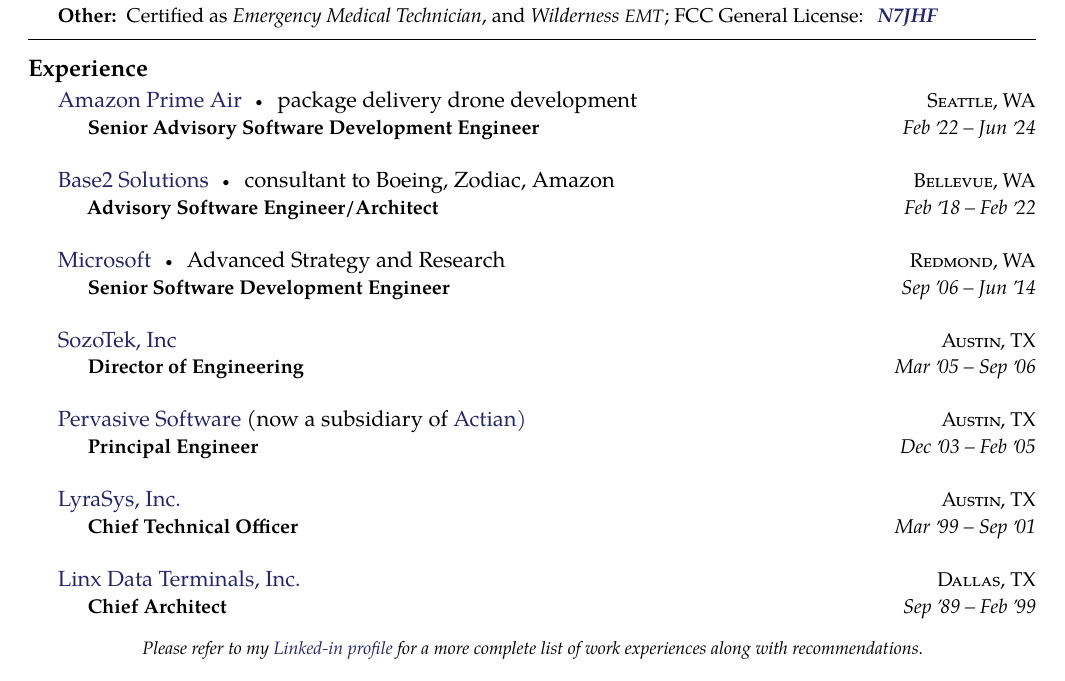
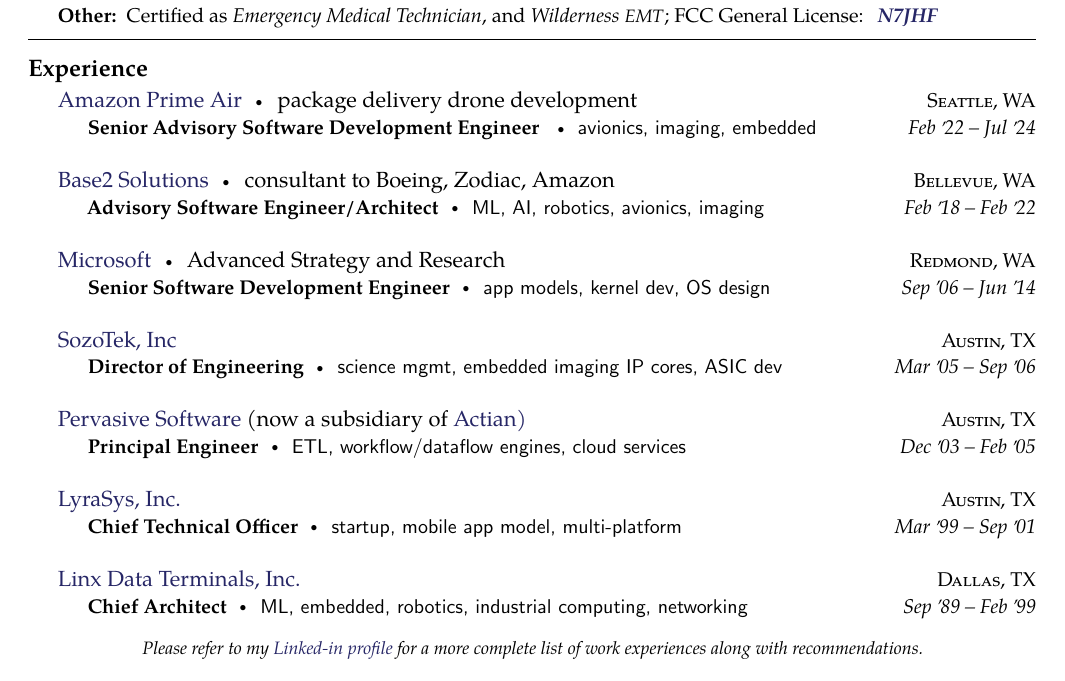
Before and after one commit to jfogarty/Resume, a LaTeX CV (jfogarty-vita-2024.tex): part of the page, cut so that both start at the same text. Compiled offline with pdfLaTeX.

Commit message:
Update for 2024

```diff
--- a/jfogarty-vita-2024.tex
+++ b/jfogarty-vita-2024.tex
@@ -102,8 +102,8 @@
 	{\textsc{Seattle, WA}} {%
 
 	\headedsubsection
-	{Senior Advisory Software Development Engineer}
-	{Feb \apo22 -- Jun \apo24}
+	{Senior Advisory Software Development Engineer \sbull\textsf{avionics, imaging, embedded}}
+	{Feb \apo22 -- Jul \apo24}
 	{}
 	}
 
@@ -114,7 +114,7 @@
 	{\textsc{Bellevue, WA}} {%
 
 		\headedsubsection
-		{Advisory Software Engineer/Architect}
+		{Advisory Software Engineer/Architect\sbull\textsf{ML, AI, robotics, avionics, imaging}}
 		{Feb \apo18 -- Feb \apo22}
 		{}
 	}
@@ -126,7 +126,7 @@
 	{\textsc{Redmond, WA}} {%
 
 		\headedsubsection
-		{Senior Software Development Engineer}
+		{Senior Software Development Engineer\sbull\textsf{app models, kernel dev, OS design}}
 		{Sep \apo06 -- Jun \apo14}
 		{}
 	}
@@ -138,7 +138,7 @@
 	{\textsc{Austin, TX}} {%
 
 		\headedsubsection
-		{Director of Engineering}
+		{Director of Engineering\sbull\textsf{science mgmt, embedded imaging IP cores, ASIC dev}}
 		{Mar \apo05 -- Sep \apo06}
 
 	}
@@ -149,7 +149,7 @@
 	{\textsc{Austin, TX}} {%
 
 		\headedsubsection
-		{Principal Engineer}
+		{Principal Engineer\sbull\textsf{ETL, workflow/dataflow engines, cloud services}}
 		{Dec \apo03 -- Feb \apo05}
 
 	}
@@ -160,7 +160,7 @@
 	{\textsc{Austin, TX}} {%
 
 		\headedsubsection
-		{Chief Technical Officer}
+		{Chief Technical Officer\sbull\textsf{startup, mobile app model, multi-platform}}
 		{Mar \apo99 -- Sep \apo01}
 
 	}
@@ -171,7 +171,7 @@
 	{\textsc{Dallas, TX}} {%
 
 		\headedsubsection
-		{Chief Architect}
+		{Chief Architect\sbull\textsf{ML, embedded, robotics, industrial computing, networking}}
 		{Sep \apo89 -- Feb \apo99}
 
 	}
```
Also changed, not shown: jfogarty-resume-2024.tex (+5 -5 lines), jfogarty-resume-2024.pdf, jfogarty-vita-2024.pdf, jfogarty-vita-2024.tex (6 more changed lines).
